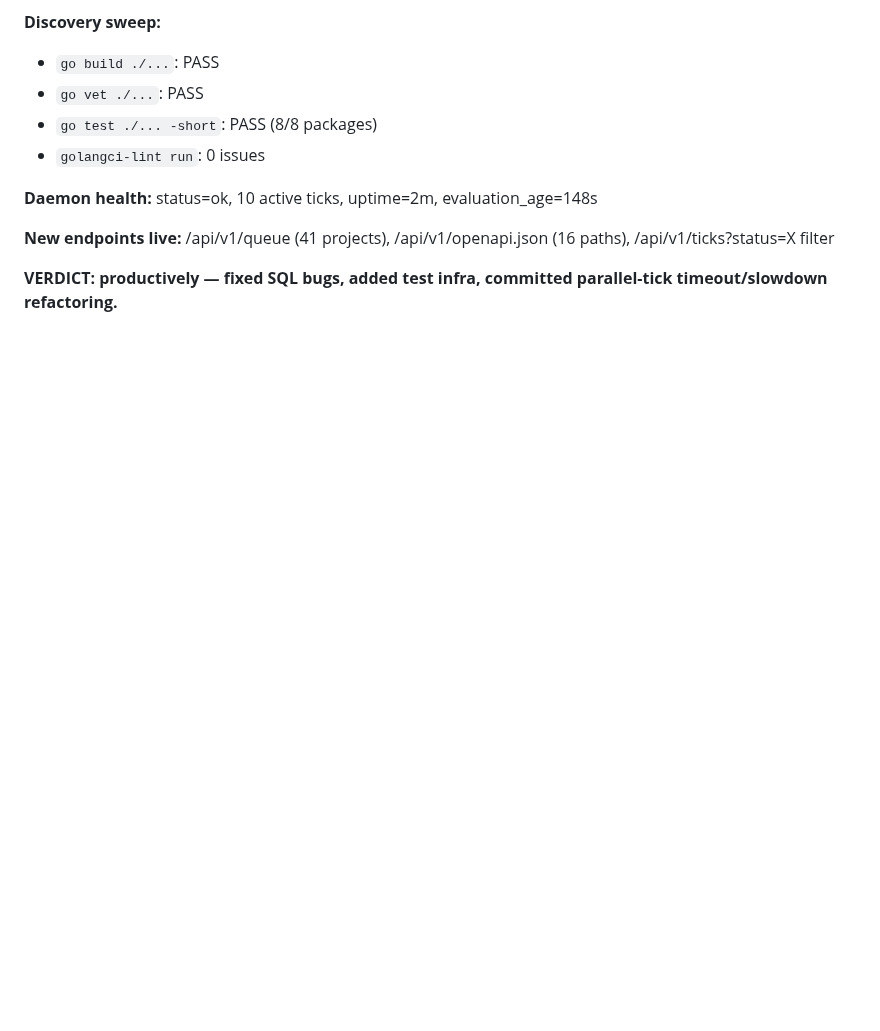
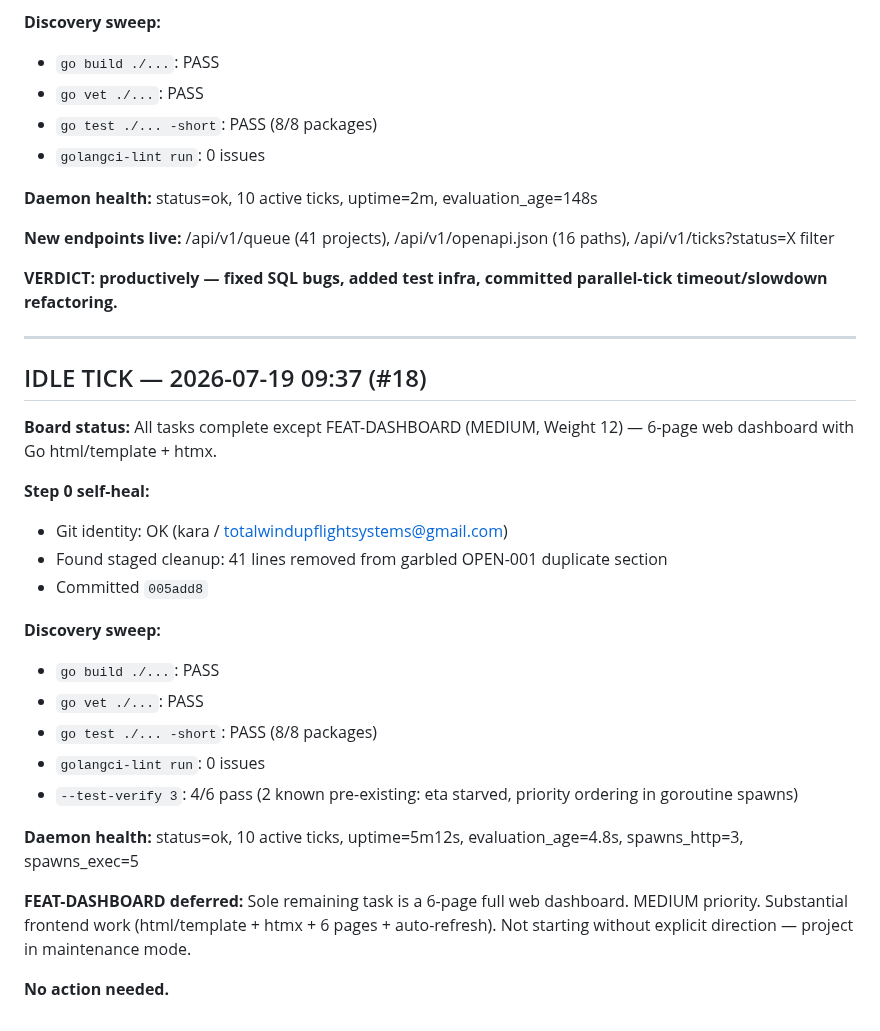
Before and after one commit to carterlasalle/scheduler, a Markdown page: .coding-hermes/tasks.md, the part around the change. Drawn GitHub-style; blank space fills up the shorter version.

Commit message:
chore: board update — idle tick #18, discovery sweep clean, FEAT-DASHBOARD deferred
Co-authored-by: Alexis Okuwa <wojonstech@gmail.com>

```diff
--- a/.coding-hermes/tasks.md
+++ b/.coding-hermes/tasks.md
@@ -817,3 +817,27 @@ sim_fixture.go, sim_fixture_test.go).
 **New endpoints live:** /api/v1/queue (41 projects), /api/v1/openapi.json (16 paths), /api/v1/ticks?status=X filter
 
 **VERDICT: productively — fixed SQL bugs, added test infra, committed parallel-tick timeout/slowdown refactoring.**
+
+---
+
+## IDLE TICK — 2026-07-19 09:37 (#18)
+
+**Board status:** All tasks complete except FEAT-DASHBOARD (MEDIUM, Weight 12) — 6-page web dashboard with Go html/template + htmx.
+
+**Step 0 self-heal:**
+- Git identity: OK (kara / totalwindupflightsystems@gmail.com)
+- Found staged cleanup: 41 lines removed from garbled OPEN-001 duplicate section
+- Committed `005add8`
+
+**Discovery sweep:**
+- `go build ./...`: PASS
+- `go vet ./...`: PASS
+- `go test ./... -short`: PASS (8/8 packages)
+- `golangci-lint run`: 0 issues
+- `--test-verify 3`: 4/6 pass (2 known pre-existing: eta starved, priority ordering in goroutine spawns)
+
+**Daemon health:** status=ok, 10 active ticks, uptime=5m12s, evaluation_age=4.8s, spawns_http=3, spawns_exec=5
+
+**FEAT-DASHBOARD deferred:** Sole remaining task is a 6-page full web dashboard. MEDIUM priority. Substantial frontend work (html/template + htmx + 6 pages + auto-refresh). Not starting without explicit direction — project in maintenance mode.
+
+**No action needed.**
```
